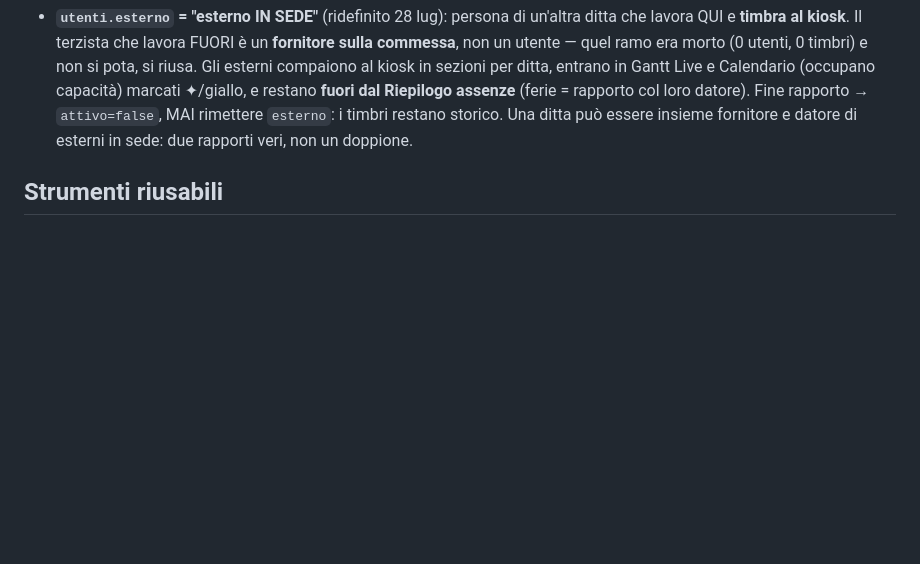
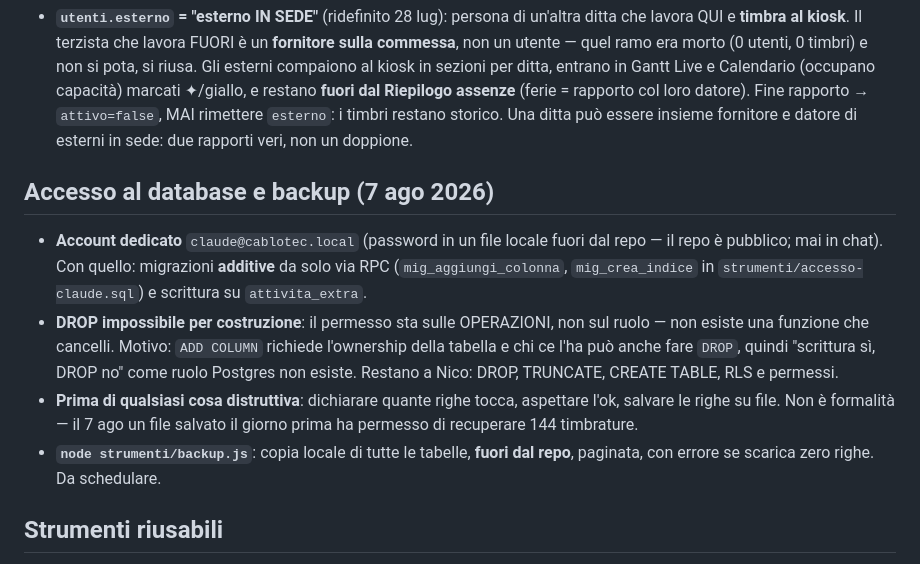
Before and after one commit to Cablotec/Gestionale, a Markdown page: CLAUDE.md, the part around the change. Drawn GitHub-style; blank space fills up the shorter version.

```diff
--- a/CLAUDE.md
+++ b/CLAUDE.md
@@ -84,6 +84,12 @@
 - Il controllo economico è il **tempo pagato** (mai auto-aggiornato). Kiosk "Riprendi" = ultime timbrate non finite in cima.
 - **`utenti.esterno` = "esterno IN SEDE"** (ridefinito 28 lug): persona di un'altra ditta che lavora QUI e **timbra al kiosk**. Il terzista che lavora FUORI è un **fornitore sulla commessa**, non un utente — quel ramo era morto (0 utenti, 0 timbri) e non si pota, si riusa. Gli esterni compaiono al kiosk in sezioni per ditta, entrano in Gantt Live e Calendario (occupano capacità) marcati ✦/giallo, e restano **fuori dal Riepilogo assenze** (ferie = rapporto col loro datore). Fine rapporto → `attivo=false`, MAI rimettere `esterno`: i timbri restano storico. Una ditta può essere insieme fornitore e datore di esterni in sede: due rapporti veri, non un doppione.
 
+## Accesso al database e backup (7 ago 2026)
+- **Account dedicato** `claude@cablotec.local` (password in un file locale fuori dal repo — il repo è pubblico; mai in chat). Con quello: migrazioni **additive** da solo via RPC (`mig_aggiungi_colonna`, `mig_crea_indice` in `strumenti/accesso-claude.sql`) e scrittura su `attivita_extra`.
+- **DROP impossibile per costruzione**: il permesso sta sulle OPERAZIONI, non sul ruolo — non esiste una funzione che cancelli. Motivo: `ADD COLUMN` richiede l'ownership della tabella e chi ce l'ha può anche fare `DROP`, quindi "scrittura sì, DROP no" come ruolo Postgres non esiste. Restano a Nico: DROP, TRUNCATE, CREATE TABLE, RLS e permessi.
+- **Prima di qualsiasi cosa distruttiva**: dichiarare quante righe tocca, aspettare l'ok, salvare le righe su file. Non è formalità — il 7 ago un file salvato il giorno prima ha permesso di recuperare 144 timbrature.
+- **`node strumenti/backup.js`**: copia locale di tutte le tabelle, **fuori dal repo**, paginata, con errore se scarica zero righe. Da schedulare.
+
 ## Strumenti riusabili
 - **DB in lettura** via REST con account kiosk (credenziali in core/db.js) — diagnosi su dati reali; curl con `--ssl-no-revoke`; l'account NON può DELETE → cancellazioni via SQL dal pannello (Nico).
 - **Suite test Node** in scratchpad (test_livella/finestra/fasi_eff/mero/interne/quote/stima/gruppo/listino): stub + eval di domain/scheduling.js. Rilanciare dopo modifiche al domain.
```
Also changed, not shown: handoff.md (+19 -8 lines).
